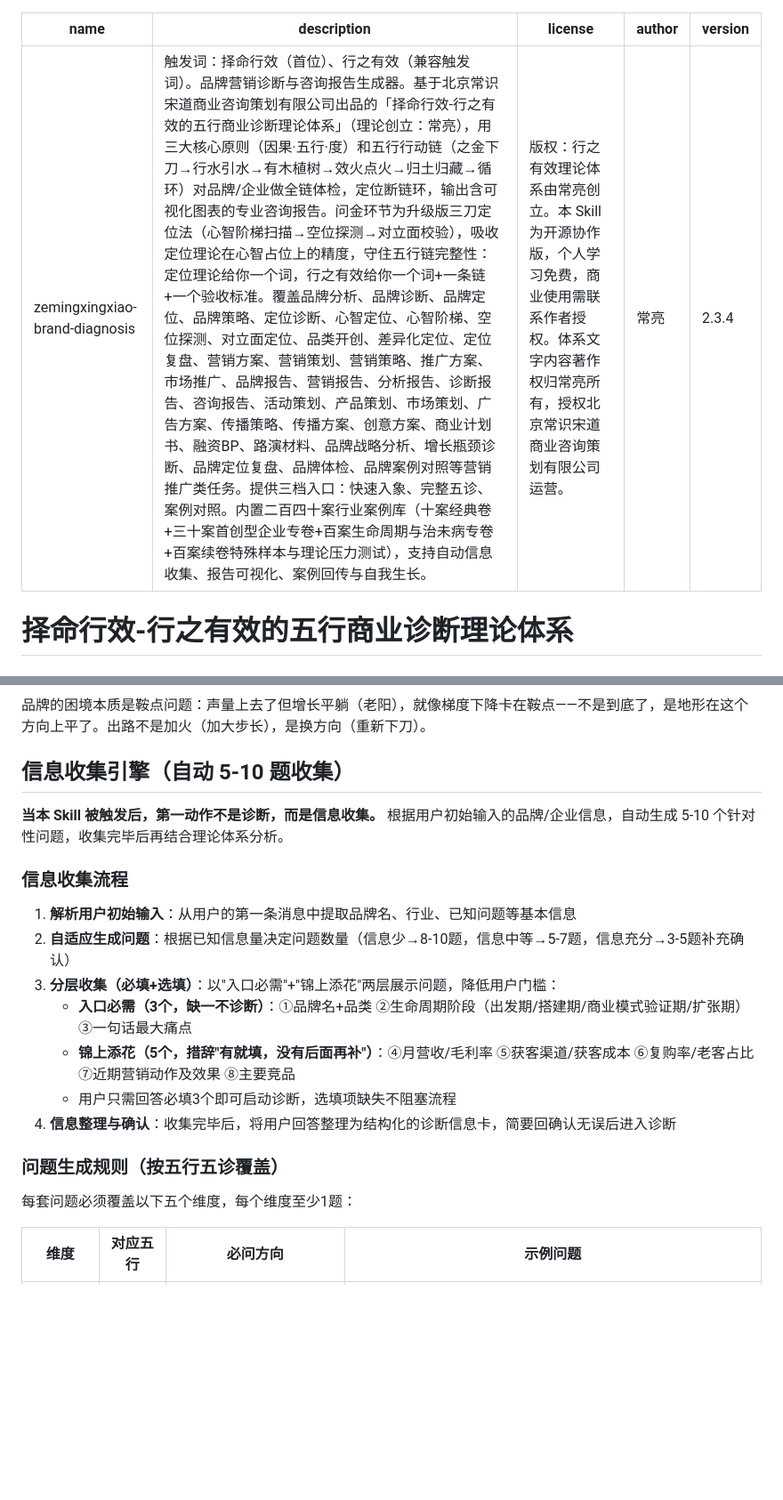
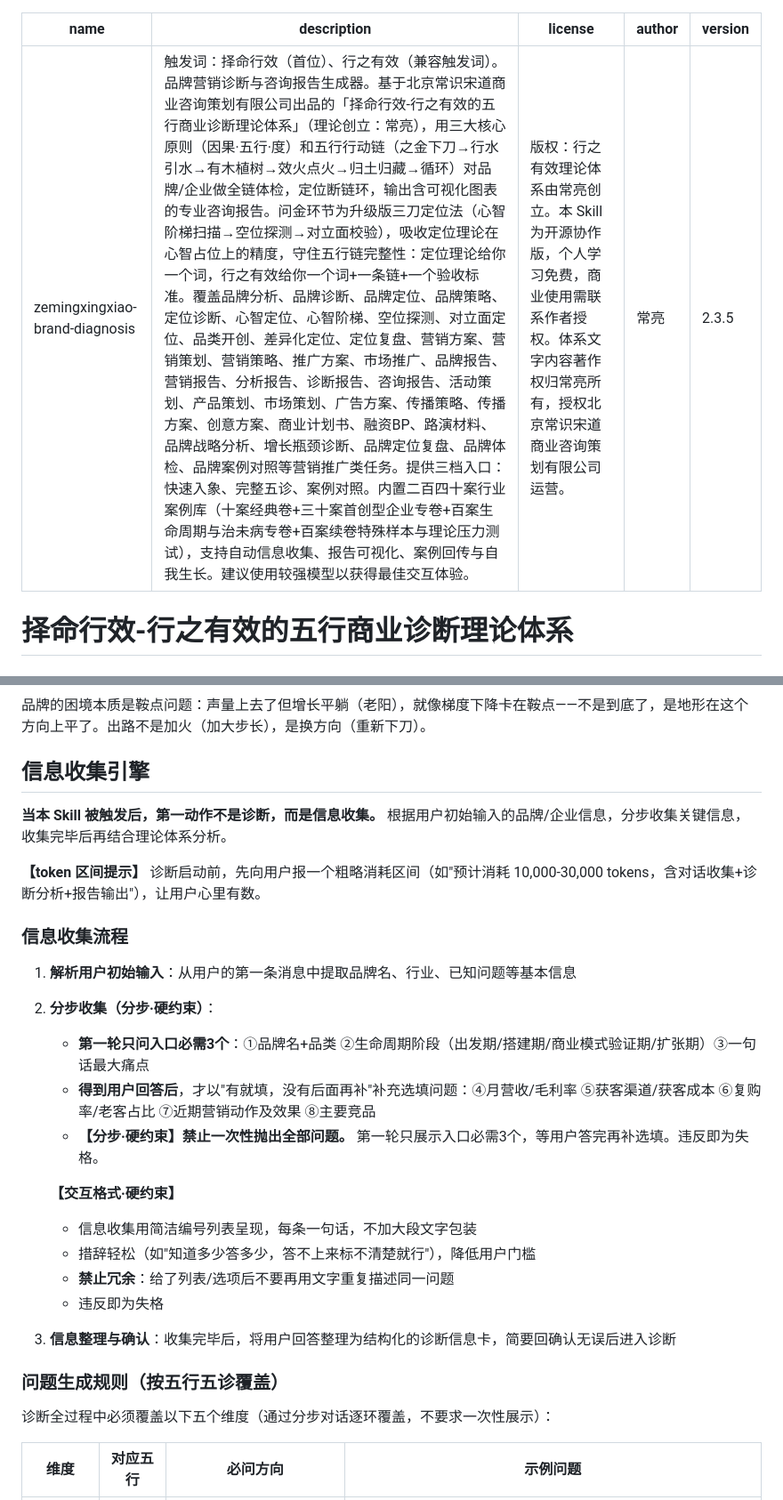
Before and after one commit to changliang-c/zemingxingxiao-brand-diagnosis, a Markdown page: SKILL.md, 2 parts joined by grey strips. Shown at 89% size. Drawn GitHub-style; blank space fills up the shorter version.

Commit message:
v2.3.5 五项升级：①分步硬约束（先问必填3个→答完再补选填→禁止一次抛全部）②删阶梯数量规则（8-10题/5-7题与分层冲突）③token区间正式纳入skill（诊断启动先报消耗区间）④交互格式硬约束（简洁列表+措辞轻松+禁止冗余重复）⑤description标注建议使用较强模型；附带：五维度覆盖改'诊断全过程'、section title删'5-10题'；来源：HY3/GLM-5V-Turbo/K3/DeepSeek 四模型内测驱动

```diff
--- a/SKILL.md
+++ b/SKILL.md
@@ -1,9 +1,9 @@
 ---
 name: zemingxingxiao-brand-diagnosis
-description: "触发词：择命行效（首位）、行之有效（兼容触发词）。品牌营销诊断与咨询报告生成器。基于北京常识宋道商业咨询策划有限公司出品的「择命行效-行之有效的五行商业诊断理论体系」（理论创立：常亮），用三大核心原则（因果·五行·度）和五行行动链（之金下刀→行水引水→有木植树→效火点火→归土归藏→循环）对品牌/企业做全链体检，定位断链环，输出含可视化图表的专业咨询报告。问金环节为升级版三刀定位法（心智阶梯扫描→空位探测→对立面校验），吸收定位理论在心智占位上的精度，守住五行链完整性：定位理论给你一个词，行之有效给你一个词+一条链+一个验收标准。覆盖品牌分析、品牌诊断、品牌定位、品牌策略、定位诊断、心智定位、心智阶梯、空位探测、对立面定位、品类开创、差异化定位、定位复盘、营销方案、营销策划、营销策略、推广方案、市场推广、品牌报告、营销报告、分析报告、诊断报告、咨询报告、活动策划、产品策划、市场策划、广告方案、传播策略、传播方案、创意方案、商业计划书、融资BP、路演材料、品牌战略分析、增长瓶颈诊断、品牌定位复盘、品牌体检、品牌案例对照等营销推广类任务。提供三档入口：快速入象、完整五诊、案例对照。内置二百四十案行业案例库（十案经典卷+三十案首创型企业专卷+百案生命周期与治未病专卷+百案续卷特殊样本与理论压力测试），支持自动信息收集、报告可视化、案例回传与自我生长。"
+description: "触发词：择命行效（首位）、行之有效（兼容触发词）。品牌营销诊断与咨询报告生成器。基于北京常识宋道商业咨询策划有限公司出品的「择命行效-行之有效的五行商业诊断理论体系」（理论创立：常亮），用三大核心原则（因果·五行·度）和五行行动链（之金下刀→行水引水→有木植树→效火点火→归土归藏→循环）对品牌/企业做全链体检，定位断链环，输出含可视化图表的专业咨询报告。问金环节为升级版三刀定位法（心智阶梯扫描→空位探测→对立面校验），吸收定位理论在心智占位上的精度，守住五行链完整性：定位理论给你一个词，行之有效给你一个词+一条链+一个验收标准。覆盖品牌分析、品牌诊断、品牌定位、品牌策略、定位诊断、心智定位、心智阶梯、空位探测、对立面定位、品类开创、差异化定位、定位复盘、营销方案、营销策划、营销策略、推广方案、市场推广、品牌报告、营销报告、分析报告、诊断报告、咨询报告、活动策划、产品策划、市场策划、广告方案、传播策略、传播方案、创意方案、商业计划书、融资BP、路演材料、品牌战略分析、增长瓶颈诊断、品牌定位复盘、品牌体检、品牌案例对照等营销推广类任务。提供三档入口：快速入象、完整五诊、案例对照。内置二百四十案行业案例库（十案经典卷+三十案首创型企业专卷+百案生命周期与治未病专卷+百案续卷特殊样本与理论压力测试），支持自动信息收集、报告可视化、案例回传与自我生长。建议使用较强模型以获得最佳交互体验。"
 license: 版权：行之有效理论体系由常亮创立。本 Skill 为开源协作版，个人学习免费，商业使用需联系作者授权。体系文字内容著作权归常亮所有，授权北京常识宋道商业咨询策划有限公司运营。
 author: 常亮
-version: 2.3.4
+version: 2.3.5
 ---
 
 # 择命行效-行之有效的五行商业诊断理论体系
@@ -75,23 +75,30 @@ version: 2.3.4
 
 品牌的困境本质是鞍点问题：声量上去了但增长平躺（老阳），就像梯度下降卡在鞍点——不是到底了，是地形在这个方向上平了。出路不是加火（加大步长），是换方向（重新下刀）。
 
-## 信息收集引擎（自动 5-10 题收集）
+## 信息收集引擎
 
-**当本 Skill 被触发后，第一动作不是诊断，而是信息收集。** 根据用户初始输入的品牌/企业信息，自动生成 5-10 个针对性问题，收集完毕后再结合理论体系分析。
+**当本 Skill 被触发后，第一动作不是诊断，而是信息收集。** 根据用户初始输入的品牌/企业信息，分步收集关键信息，收集完毕后再结合理论体系分析。
+
+**【token 区间提示】** 诊断启动前，先向用户报一个粗略消耗区间（如"预计消耗 10,000-30,000 tokens，含对话收集+诊断分析+报告输出"），让用户心里有数。
 
 ### 信息收集流程
 
 1. **解析用户初始输入**：从用户的第一条消息中提取品牌名、行业、已知问题等基本信息
-2. **自适应生成问题**：根据已知信息量决定问题数量（信息少→8-10题，信息中等→5-7题，信息充分→3-5题补充确认）
-3. **分层收集（必填+选填）**：以"入口必需"+"锦上添花"两层展示问题，降低用户门槛：
-   - **入口必需（3个，缺一不诊断）**：①品牌名+品类 ②生命周期阶段（出发期/搭建期/商业模式验证期/扩张期）③一句话最大痛点
-   - **锦上添花（5个，措辞"有就填，没有后面再补"）**：④月营收/毛利率 ⑤获客渠道/获客成本 ⑥复购率/老客占比 ⑦近期营销动作及效果 ⑧主要竞品
-   - 用户只需回答必填3个即可启动诊断，选填项缺失不阻塞流程
+2. **分步收集（分步·硬约束）**：
+   - **第一轮只问入口必需3个**：①品牌名+品类 ②生命周期阶段（出发期/搭建期/商业模式验证期/扩张期）③一句话最大痛点
+   - **得到用户回答后**，才以"有就填，没有后面再补"补充选填问题：④月营收/毛利率 ⑤获客渠道/获客成本 ⑥复购率/老客占比 ⑦近期营销动作及效果 ⑧主要竞品
+   - **【分步·硬约束】禁止一次性抛出全部问题。** 第一轮只展示入口必需3个，等用户答完再补选填。违反即为失格。
+
+   **【交互格式·硬约束】**
+   - 信息收集用简洁编号列表呈现，每条一句话，不加大段文字包装
+   - 措辞轻松（如"知道多少答多少，答不上来标不清楚就行"），降低用户门槛
+   - **禁止冗余**：给了列表/选项后不要再用文字重复描述同一问题
+   - 违反即为失格
 4. **信息整理与确认**：收集完毕后，将用户回答整理为结构化的诊断信息卡，简要回确认无误后进入诊断
 
 ### 问题生成规则（按五行五诊覆盖）
 
-每套问题必须覆盖以下五个维度，每个维度至少1题：
+诊断全过程中必须覆盖以下五个维度（通过分步对话逐环覆盖，不要求一次性展示）：
 
 | 维度 | 对应五行 | 必问方向 | 示例问题 |
 |------|---------|---------|---------|
```
